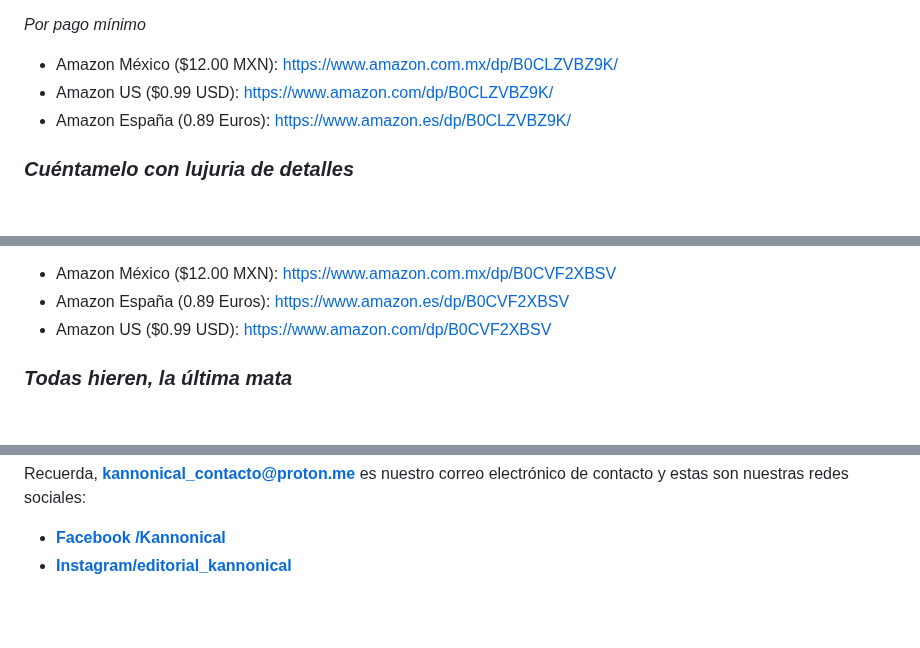
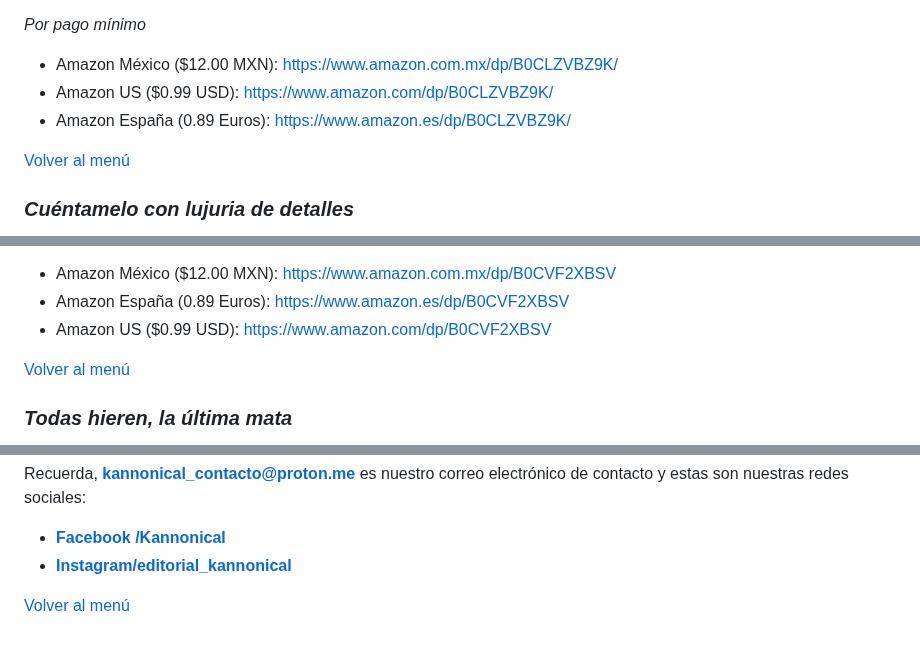
Before and after one commit to kannonical-editores/kannonical-editores.github.io, a Markdown page: README.md, 3 parts joined by grey strips. GitHub-like rendering; blank space fills up the shorter version.

```diff
--- a/README.md
+++ b/README.md
@@ -39,4 +45,6 @@ Nuestra primera antología contiene los cuentos ganadores de nuestro *Concurso d
 * Amazon US ($0.99 USD): [https://www.amazon.com/dp/B0CLZVBZ9K/](https://www.amazon.com/dp/B0CLZVBZ9K/)
 * Amazon España (0.89 Euros): [https://www.amazon.es/dp/B0CLZVBZ9K/](https://www.amazon.es/dp/B0CLZVBZ9K/)
 
+[Volver al menú](https://kannonical-editores.github.io/#menú)
+
 ### ***Cuéntamelo con lujuria de detalles***
@@ -45,4 +54,6 @@ Nuestra segunda antología contiene cuentos eróticos (para la que por razones o
 * Amazon España (0.89 Euros): [https://www.amazon.es/dp/B0CVF2XBSV](https://www.amazon.es/dp/B0CVF2XBSV)
 * Amazon US ($0.99 USD): [https://www.amazon.com/dp/B0CVF2XBSV](https://www.amazon.com/dp/B0CVF2XBSV)
 
+[Volver al menú](https://kannonical-editores.github.io/#menú)
+
 ### ***Todas hieren, la última mata***
@@ -83,3 +101,6 @@ La forma más sencilla de ayudarnos es compartiendo nuestras publicaciones y com
 Recuerda, **<kannonical_contacto@proton.me>** es nuestro correo electrónico de contacto y estas son nuestras redes sociales:
 * [**Facebook /Kannonical**](https://facebook.com/Kannonical)
 * [**Instagram/editorial_kannonical**](https://instagram.com/editorial_kannonical)
+
+
+[Volver al menú](https://kannonical-editores.github.io/#menú)
```
Also changed, not shown: other parts of README.md (+14 -0 lines).
